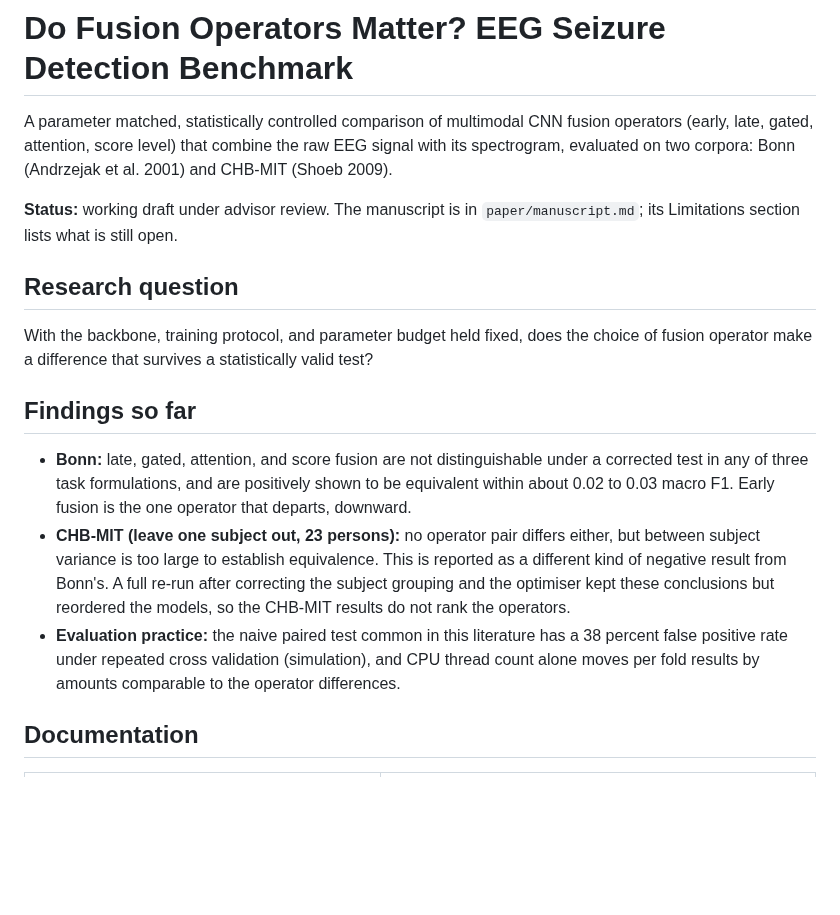
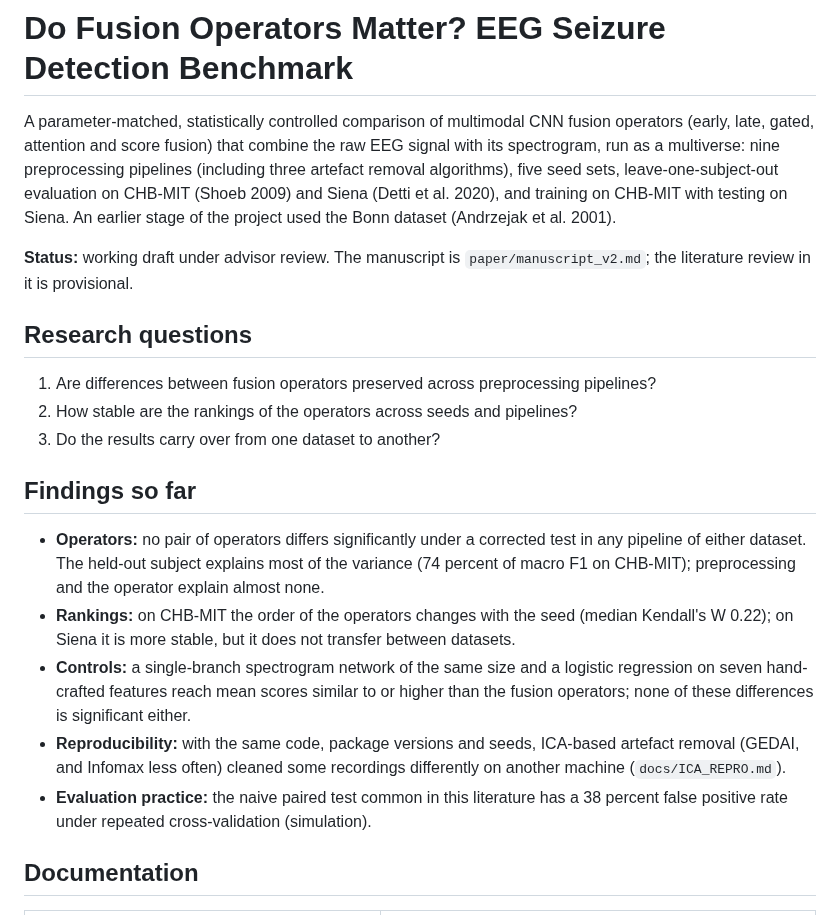
Before and after one commit to Atytmr07/eeg-fusion-benchmark, a Markdown page: README.md, the part around the change. Drawn GitHub-style; blank space fills up the shorter version.

Commit message:
README: describe the current multiverse study and its findings
The overview still described the Bonn-stage results and pointed to the old manuscript.

Co-Authored-By: Claude Opus 5.5 <noreply@anthropic.com>

```diff
--- a/README.md
+++ b/README.md
@@ -1,32 +1,36 @@
 # Do Fusion Operators Matter? EEG Seizure Detection Benchmark
 
-A parameter matched, statistically controlled comparison of multimodal CNN fusion
-operators (early, late, gated, attention, score level) that combine the raw EEG signal
-with its spectrogram, evaluated on two corpora: Bonn (Andrzejak et al. 2001) and CHB-MIT
-(Shoeb 2009).
+A parameter-matched, statistically controlled comparison of multimodal CNN fusion
+operators (early, late, gated, attention and score fusion) that combine the raw EEG
+signal with its spectrogram, run as a multiverse: nine preprocessing pipelines (including
+three artefact removal algorithms), five seed sets, leave-one-subject-out evaluation on
+CHB-MIT (Shoeb 2009) and Siena (Detti et al. 2020), and training on CHB-MIT with testing
+on Siena. An earlier stage of the project used the Bonn dataset (Andrzejak et al. 2001).
 
-**Status:** working draft under advisor review. The manuscript is in
-`paper/manuscript.md`; its Limitations section lists what is still open.
+**Status:** working draft under advisor review. The manuscript is
+`paper/manuscript_v2.md`; the literature review in it is provisional.
 
-## Research question
+## Research questions
 
-With the backbone, training protocol, and parameter budget held fixed, does the choice of
-fusion operator make a difference that survives a statistically valid test?
+1. Are differences between fusion operators preserved across preprocessing pipelines?
+2. How stable are the rankings of the operators across seeds and pipelines?
+3. Do the results carry over from one dataset to another?
 
 ## Findings so far
 
-- **Bonn:** late, gated, attention, and score fusion are not distinguishable under a
-  corrected test in any of three task formulations, and are positively shown to be
-  equivalent within about 0.02 to 0.03 macro F1. Early fusion is the one operator that
-  departs, downward.
-- **CHB-MIT (leave one subject out, 23 persons):** no operator pair differs either, but
-  between subject variance is too large to establish equivalence. This is reported as a
-  different kind of negative result from Bonn's. A full re-run after correcting the
-  subject grouping and the optimiser kept these conclusions but reordered the models,
-  so the CHB-MIT results do not rank the operators.
+- **Operators:** no pair of operators differs significantly under a corrected test in any
+  pipeline of either dataset. The held-out subject explains most of the variance (74
+  percent of macro F1 on CHB-MIT); preprocessing and the operator explain almost none.
+- **Rankings:** on CHB-MIT the order of the operators changes with the seed (median
+  Kendall's W 0.22); on Siena it is more stable, but it does not transfer between datasets.
+- **Controls:** a single-branch spectrogram network of the same size and a logistic
+  regression on seven hand-crafted features reach mean scores similar to or higher than
+  the fusion operators; none of these differences is significant either.
+- **Reproducibility:** with the same code, package versions and seeds, ICA-based artefact
+  removal (GEDAI, and Infomax less often) cleaned some recordings differently on another
+  machine (`docs/ICA_REPRO.md`).
 - **Evaluation practice:** the naive paired test common in this literature has a 38
-  percent false positive rate under repeated cross validation (simulation), and CPU thread
-  count alone moves per fold results by amounts comparable to the operator differences.
+  percent false positive rate under repeated cross-validation (simulation).
 
 ## Documentation
 
```
